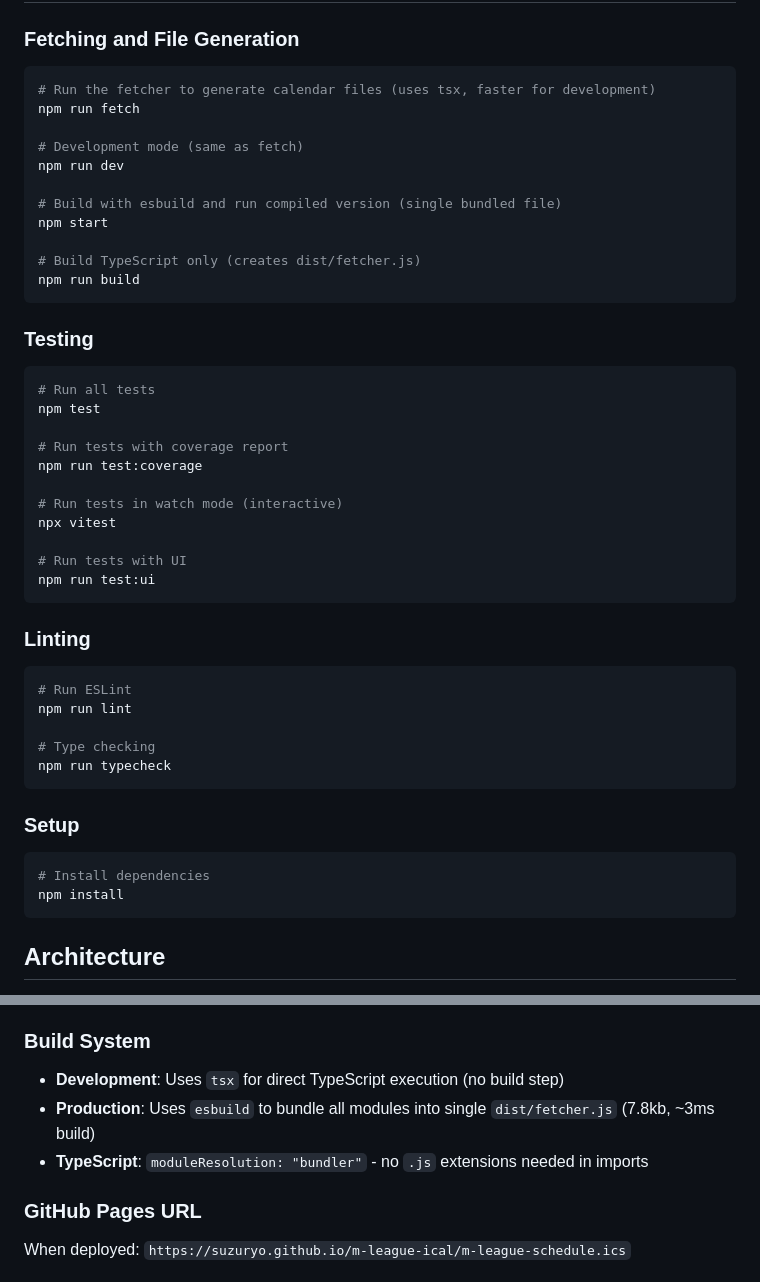
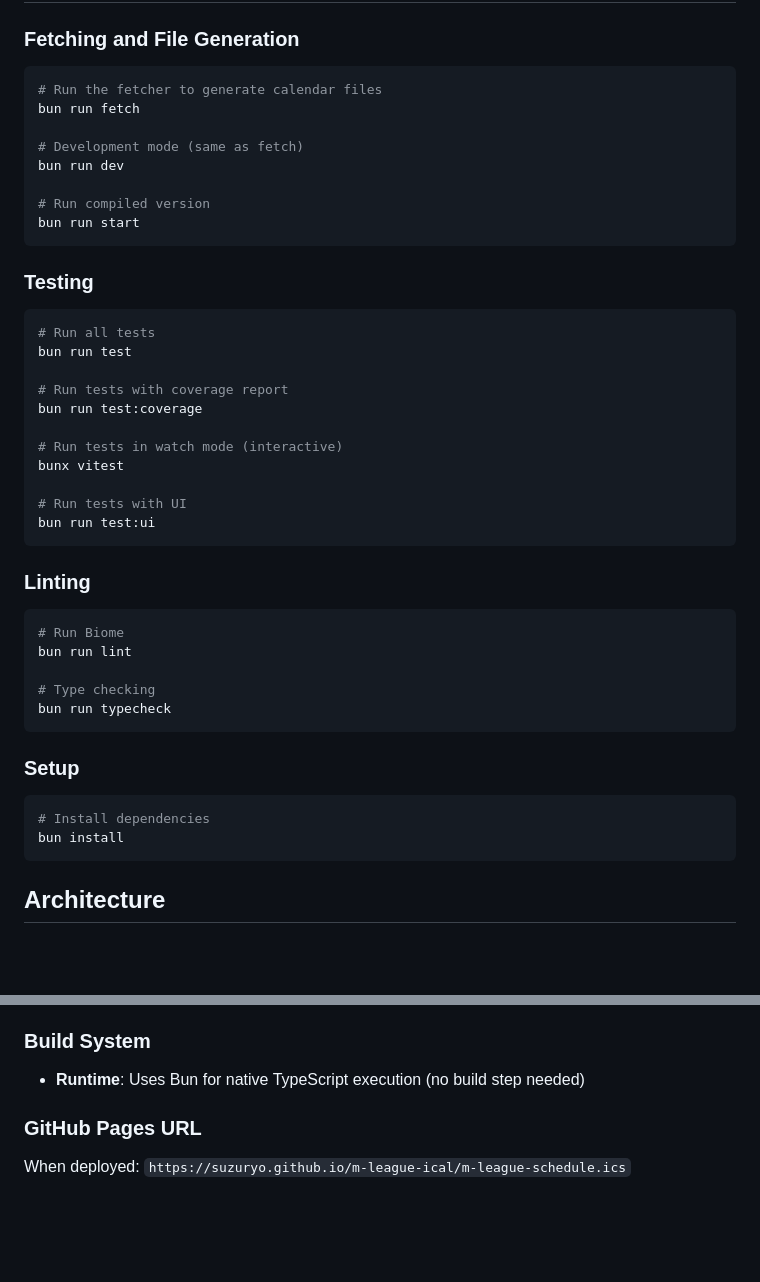
Before and after one commit to suzuryo/m-league-ical, a Markdown page: CLAUDE.md, 2 parts joined by grey strips. Rendered like a GitHub page; blank space fills up the shorter version.

Commit message:
docs: CLAUDE.mdをBun/Biome構成に更新

````diff
--- a/CLAUDE.md
+++ b/CLAUDE.md
@@ -6,47 +6,44 @@ This file provides guidance to Claude Code (claude.ai/code) when working with co
 
 ### Fetching and File Generation
 ```bash
-# Run the fetcher to generate calendar files (uses tsx, faster for development)
-npm run fetch
+# Run the fetcher to generate calendar files
+bun run fetch
 
 # Development mode (same as fetch)
-npm run dev
+bun run dev
 
-# Build with esbuild and run compiled version (single bundled file)
-npm start
-
-# Build TypeScript only (creates dist/fetcher.js)
-npm run build
+# Run compiled version
+bun run start
 ```
 
 ### Testing
 ```bash
 # Run all tests
-npm test
+bun run test
 
 # Run tests with coverage report
-npm run test:coverage
+bun run test:coverage
 
 # Run tests in watch mode (interactive)
-npx vitest
+bunx vitest
 
 # Run tests with UI
-npm run test:ui
+bun run test:ui
 ```
 
 ### Linting
 ```bash
-# Run ESLint
-npm run lint
+# Run Biome
+bun run lint
 
 # Type checking
-npm run typecheck
+bun run typecheck
 ```
 
 ### Setup
 ```bash
 # Install dependencies
-npm install
+bun install
 ```
 
 ## Architecture
@@ -99,9 +96,7 @@ All configuration is centralized in `M_LEAGUE_CONFIG`:
 
 ### Build System
 
-- **Development**: Uses `tsx` for direct TypeScript execution (no build step)
-- **Production**: Uses `esbuild` to bundle all modules into single `dist/fetcher.js` (7.8kb, ~3ms build)
-- **TypeScript**: `moduleResolution: "bundler"` - no `.js` extensions needed in imports
+- **Runtime**: Uses Bun for native TypeScript execution (no build step needed)
 
 ### GitHub Pages URL
 
````
